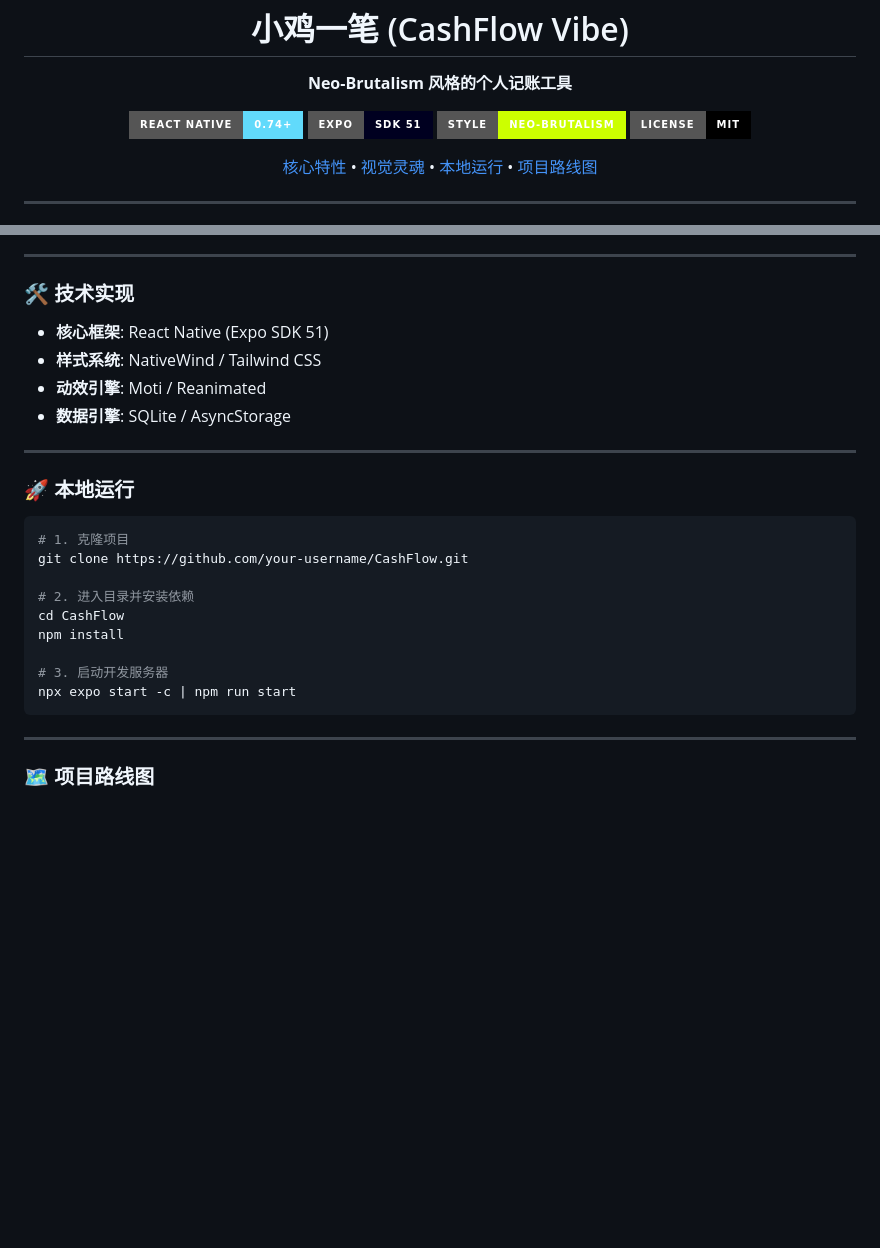
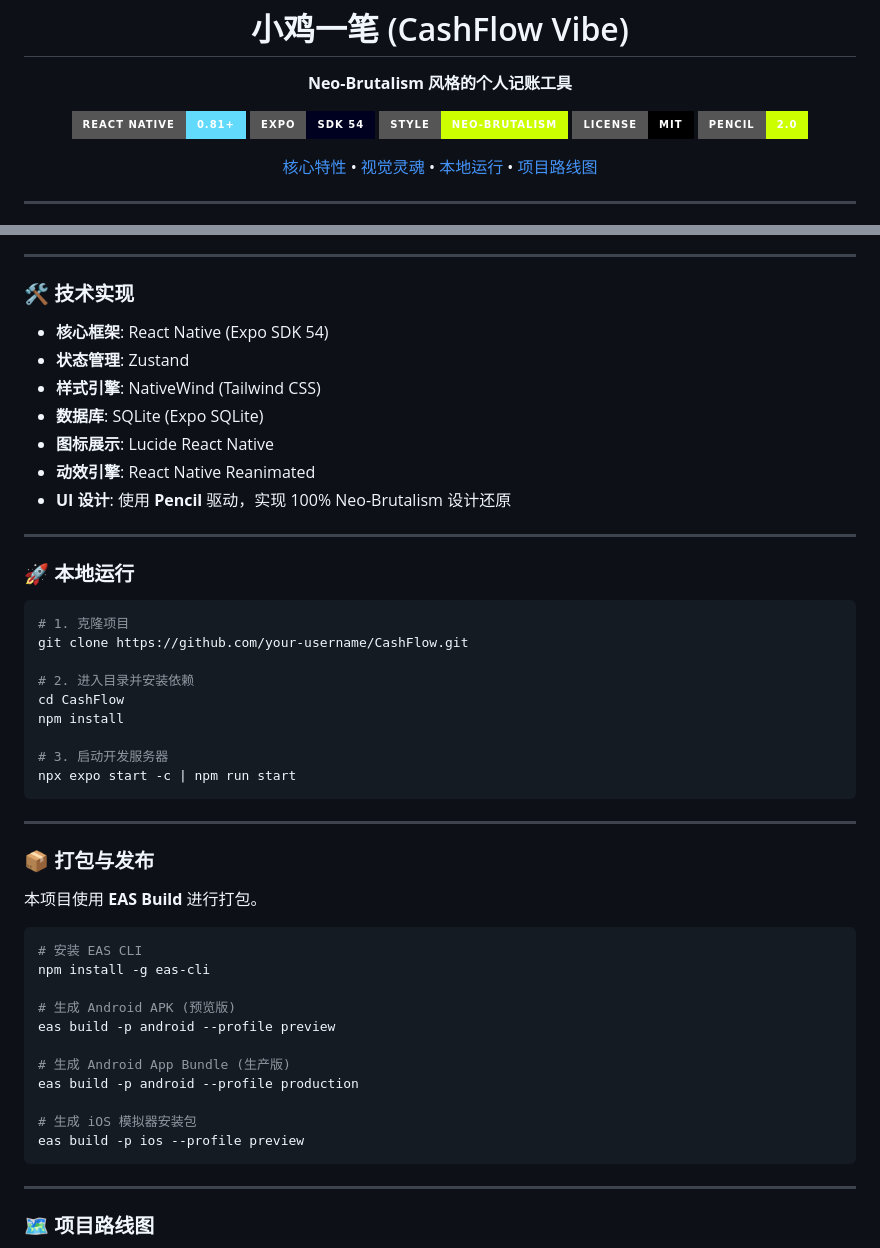
Before and after one commit to itMrBoy/CashFlow, a Markdown page: README.md, 2 parts joined by grey strips. Drawn GitHub-style; badges without logos; blank space fills up the shorter version.

Commit message:
feat: 更新readme

````diff
--- a/README.md
+++ b/README.md
@@ -4,10 +4,11 @@
   <p><strong>Neo-Brutalism 风格的个人记账工具</strong></p>
 
   <p>
-    <img src="https://img.shields.io/badge/React_Native-0.74+-61DAFB?logo=react&logoColor=black&style=for-the-badge" alt="React Native" />
-    <img src="https://img.shields.io/badge/Expo-SDK_51-000020?logo=expo&logoColor=white&style=for-the-badge" alt="Expo" />
+    <img src="https://img.shields.io/badge/React_Native-0.81+-61DAFB?logo=react&logoColor=black&style=for-the-badge" alt="React Native" />
+    <img src="https://img.shields.io/badge/Expo-SDK_54-000020?logo=expo&logoColor=white&style=for-the-badge" alt="Expo" />
     <img src="https://img.shields.io/badge/Style-Neo--Brutalism-CCFF00?style=for-the-badge" alt="Style" />
     <img src="https://img.shields.io/badge/License-MIT-black?style=for-the-badge" alt="License" />
+    <img src="https://img.shields.io/badge/Pencil-2.0-CCFF00?style=for-the-badge" alt="Pencil" />
   </p>
 
   <p>
@@ -57,10 +58,13 @@
 
 ### 🛠️ 技术实现
 
-- **核心框架**: React Native (Expo SDK 51)
-- **样式系统**: NativeWind / Tailwind CSS
-- **动效引擎**: Moti / Reanimated
-- **数据引擎**: SQLite / AsyncStorage
+- **核心框架**: React Native (Expo SDK 54)
+- **状态管理**: Zustand
+- **样式引擎**: NativeWind (Tailwind CSS)
+- **数据库**: SQLite (Expo SQLite)
+- **图标展示**: Lucide React Native
+- **动效引擎**: React Native Reanimated
+- **UI 设计**: 使用 **Pencil** 驱动，实现 100% Neo-Brutalism 设计还原
 
 ---
 
@@ -76,6 +80,26 @@ npm install
 
 # 3. 启动开发服务器
 npx expo start -c | npm run start
+```
+
+---
+
+### 📦 打包与发布
+
+本项目使用 **EAS Build** 进行打包。
+
+```bash
+# 安装 EAS CLI
+npm install -g eas-cli
+
+# 生成 Android APK (预览版)
+eas build -p android --profile preview
+
+# 生成 Android App Bundle (生产版)
+eas build -p android --profile production
+
+# 生成 iOS 模拟器安装包
+eas build -p ios --profile preview
 ```
 
 ---
````
